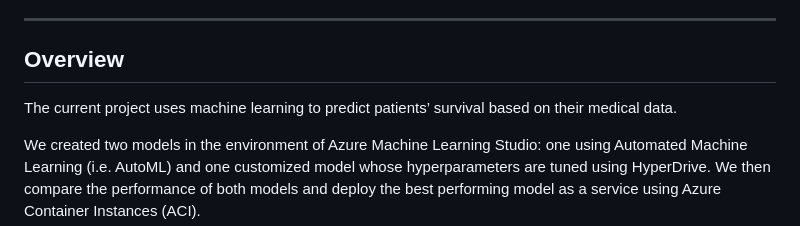
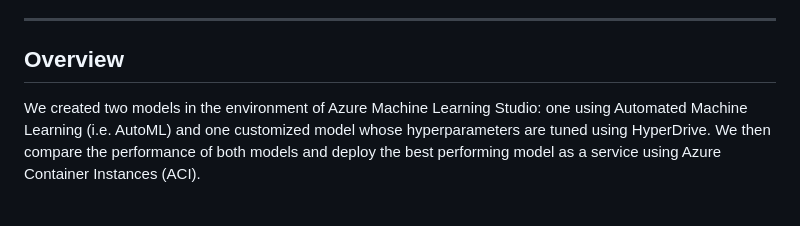
Before and after one commit to HumdaanSyed/Heart-Failure-Risk-Prediction, a Markdown page: README.md, the part around the change. GitHub-like rendering; blank space fills up the shorter version.

```diff
--- a/README.md
+++ b/README.md
@@ -20,8 +20,6 @@
 ***
 
 ## Overview
-
-The current project uses machine learning to predict patients’ survival based on their medical data.
 
 We created two models in the environment of Azure Machine Learning Studio: one using Automated Machine Learning (i.e. AutoML) and one customized model whose hyperparameters are tuned using HyperDrive. We then compare the performance of both models and deploy the best performing model as a service using Azure Container Instances (ACI).
 
```
